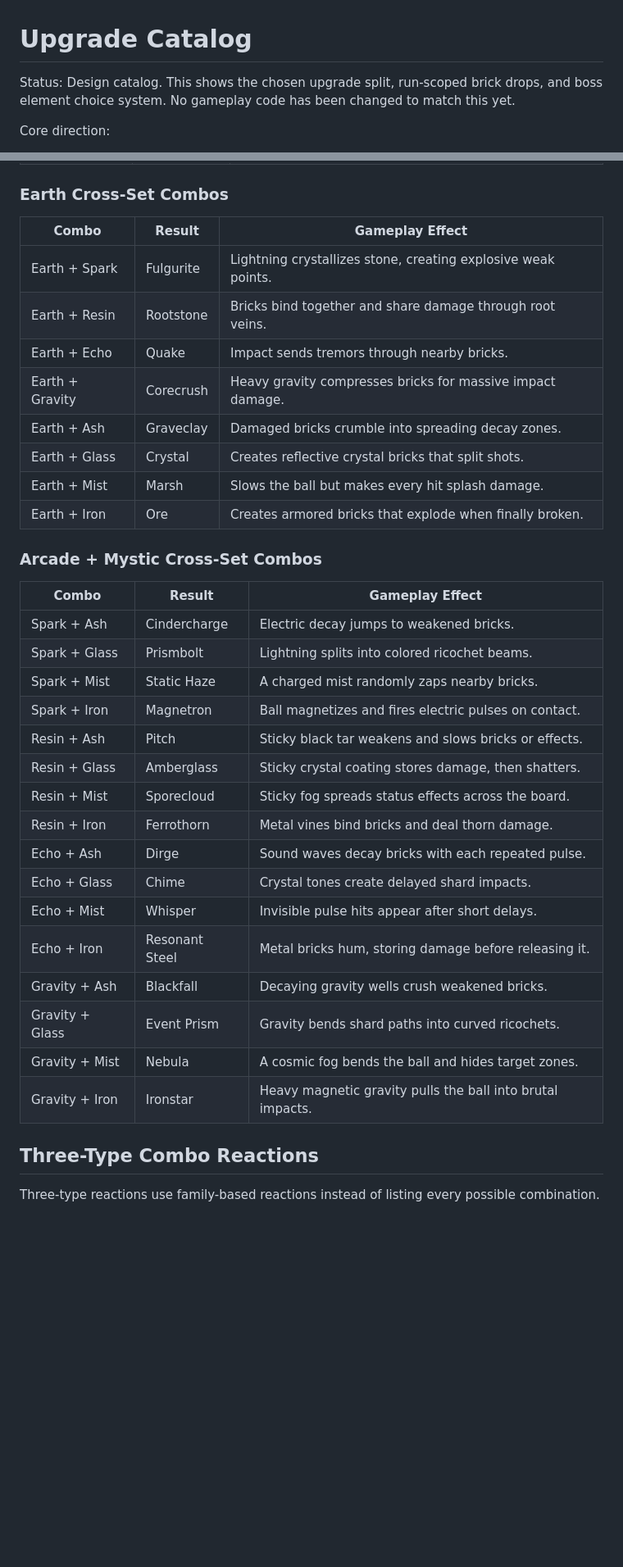
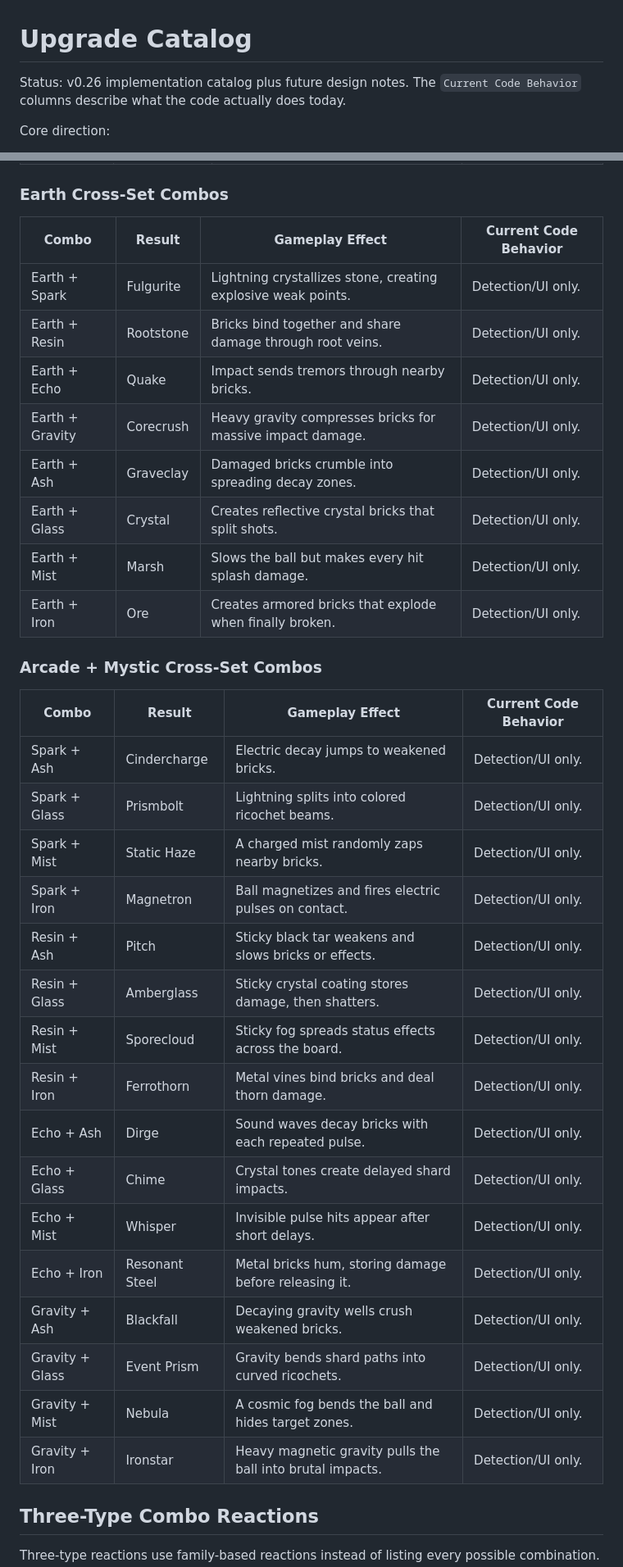
Before and after one commit to ruannnebornman/brick-breaker, a Markdown page: docs/UPGRADE_CATALOG.md, 2 parts joined by grey strips. Shown at 82% size. Rendered like a GitHub page; blank space fills up the shorter version.

```diff
--- a/docs/UPGRADE_CATALOG.md
+++ b/docs/UPGRADE_CATALOG.md
@@ -1,6 +1,6 @@
 # Upgrade Catalog
 
-Status: Design catalog. This shows the chosen upgrade split, run-scoped brick drops, and boss element choice system. No gameplay code has been changed to match this yet.
+Status: v0.26 implementation catalog plus future design notes. The `Current Code Behavior` columns describe what the code actually does today.
 
 Core direction:
 - Permanent upgrades are long-term stat, utility, cannon, safety, and economy upgrades.
@@ -205,37 +216,37 @@ Activation rule:
 
 ### Earth Cross-Set Combos
 
-| Combo | Result | Gameplay Effect |
-| --- | --- | --- |
-| Earth + Spark | Fulgurite | Lightning crystallizes stone, creating explosive weak points. |
-| Earth + Resin | Rootstone | Bricks bind together and share damage through root veins. |
-| Earth + Echo | Quake | Impact sends tremors through nearby bricks. |
-| Earth + Gravity | Corecrush | Heavy gravity compresses bricks for massive impact damage. |
-| Earth + Ash | Graveclay | Damaged bricks crumble into spreading decay zones. |
-| Earth + Glass | Crystal | Creates reflective crystal bricks that split shots. |
-| Earth + Mist | Marsh | Slows the ball but makes every hit splash damage. |
-| Earth + Iron | Ore | Creates armored bricks that explode when finally broken. |
+| Combo | Result | Gameplay Effect | Current Code Behavior |
+| --- | --- | --- | --- |
+| Earth + Spark | Fulgurite | Lightning crystallizes stone, creating explosive weak points. | Detection/UI only. |
+| Earth + Resin | Rootstone | Bricks bind together and share damage through root veins. | Detection/UI only. |
+| Earth + Echo | Quake | Impact sends tremors through nearby bricks. | Detection/UI only. |
+| Earth + Gravity | Corecrush | Heavy gravity compresses bricks for massive impact damage. | Detection/UI only. |
+| Earth + Ash | Graveclay | Damaged bricks crumble into spreading decay zones. | Detection/UI only. |
+| Earth + Glass | Crystal | Creates reflective crystal bricks that split shots. | Detection/UI only. |
+| Earth + Mist | Marsh | Slows the ball but makes every hit splash damage. | Detection/UI only. |
+| Earth + Iron | Ore | Creates armored bricks that explode when finally broken. | Detection/UI only. |
 
 ### Arcade + Mystic Cross-Set Combos
 
-| Combo | Result | Gameplay Effect |
-| --- | --- | --- |
-| Spark + Ash | Cindercharge | Electric decay jumps to weakened bricks. |
-| Spark + Glass | Prismbolt | Lightning splits into colored ricochet beams. |
-| Spark + Mist | Static Haze | A charged mist randomly zaps nearby bricks. |
-| Spark + Iron | Magnetron | Ball magnetizes and fires electric pulses on contact. |
-| Resin + Ash | Pitch | Sticky black tar weakens and slows bricks or effects. |
-| Resin + Glass | Amberglass | Sticky crystal coating stores damage, then shatters. |
-| Resin + Mist | Sporecloud | Sticky fog spreads status effects across the board. |
-| Resin + Iron | Ferrothorn | Metal vines bind bricks and deal thorn damage. |
-| Echo + Ash | Dirge | Sound waves decay bricks with each repeated pulse. |
-| Echo + Glass | Chime | Crystal tones create delayed shard impacts. |
-| Echo + Mist | Whisper | Invisible pulse hits appear after short delays. |
-| Echo + Iron | Resonant Steel | Metal bricks hum, storing damage before releasing it. |
-| Gravity + Ash | Blackfall | Decaying gravity wells crush weakened bricks. |
-| Gravity + Glass | Event Prism | Gravity bends shard paths into curved ricochets. |
-| Gravity + Mist | Nebula | A cosmic fog bends the ball and hides target zones. |
-| Gravity + Iron | Ironstar | Heavy magnetic gravity pulls the ball into brutal impacts. |
+| Combo | Result | Gameplay Effect | Current Code Behavior |
+| --- | --- | --- | --- |
+| Spark + Ash | Cindercharge | Electric decay jumps to weakened bricks. | Detection/UI only. |
+| Spark + Glass | Prismbolt | Lightning splits into colored ricochet beams. | Detection/UI only. |
+| Spark + Mist | Static Haze | A charged mist randomly zaps nearby bricks. | Detection/UI only. |
+| Spark + Iron | Magnetron | Ball magnetizes and fires electric pulses on contact. | Detection/UI only. |
+| Resin + Ash | Pitch | Sticky black tar weakens and slows bricks or effects. | Detection/UI only. |
+| Resin + Glass | Amberglass | Sticky crystal coating stores damage, then shatters. | Detection/UI only. |
+| Resin + Mist | Sporecloud | Sticky fog spreads status effects across the board. | Detection/UI only. |
+| Resin + Iron | Ferrothorn | Metal vines bind bricks and deal thorn damage. | Detection/UI only. |
+| Echo + Ash | Dirge | Sound waves decay bricks with each repeated pulse. | Detection/UI only. |
+| Echo + Glass | Chime | Crystal tones create delayed shard impacts. | Detection/UI only. |
+| Echo + Mist | Whisper | Invisible pulse hits appear after short delays. | Detection/UI only. |
+| Echo + Iron | Resonant Steel | Metal bricks hum, storing damage before releasing it. | Detection/UI only. |
+| Gravity + Ash | Blackfall | Decaying gravity wells crush weakened bricks. | Detection/UI only. |
+| Gravity + Glass | Event Prism | Gravity bends shard paths into curved ricochets. | Detection/UI only. |
+| Gravity + Mist | Nebula | A cosmic fog bends the ball and hides target zones. | Detection/UI only. |
+| Gravity + Iron | Ironstar | Heavy magnetic gravity pulls the ball into brutal impacts. | Detection/UI only. |
 
 ## Three-Type Combo Reactions
 
```
Also changed, not shown: other parts of docs/UPGRADE_CATALOG.md (+113 -116 lines).
